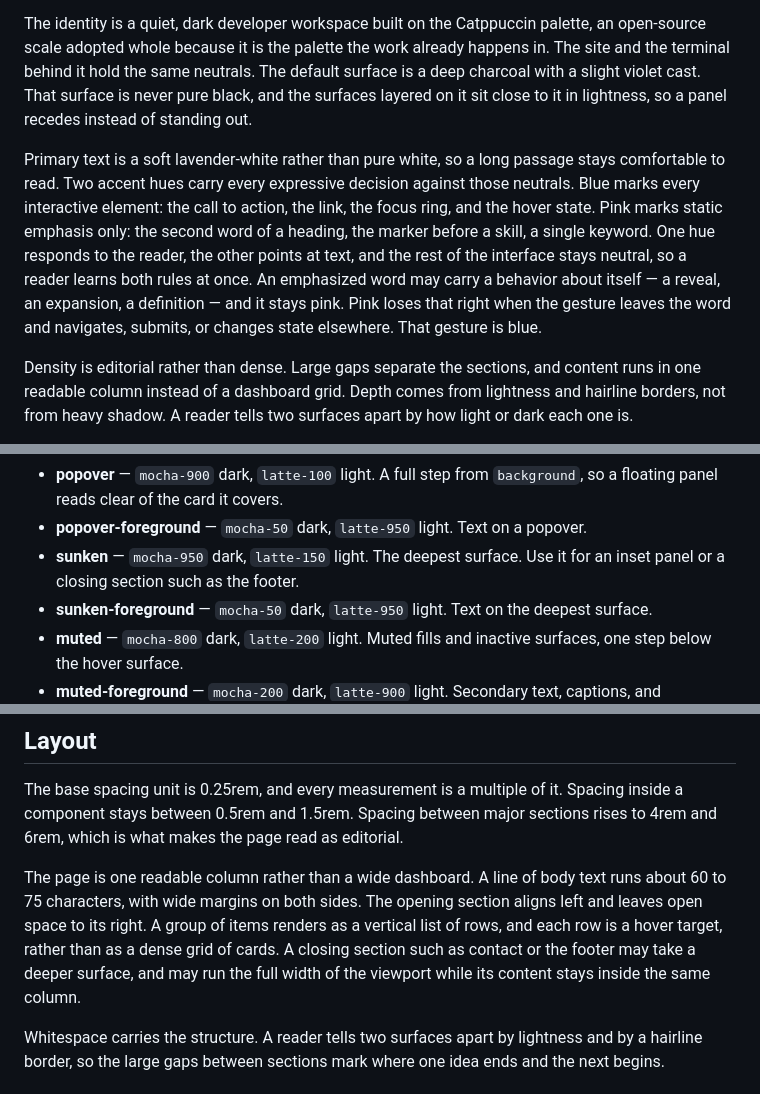
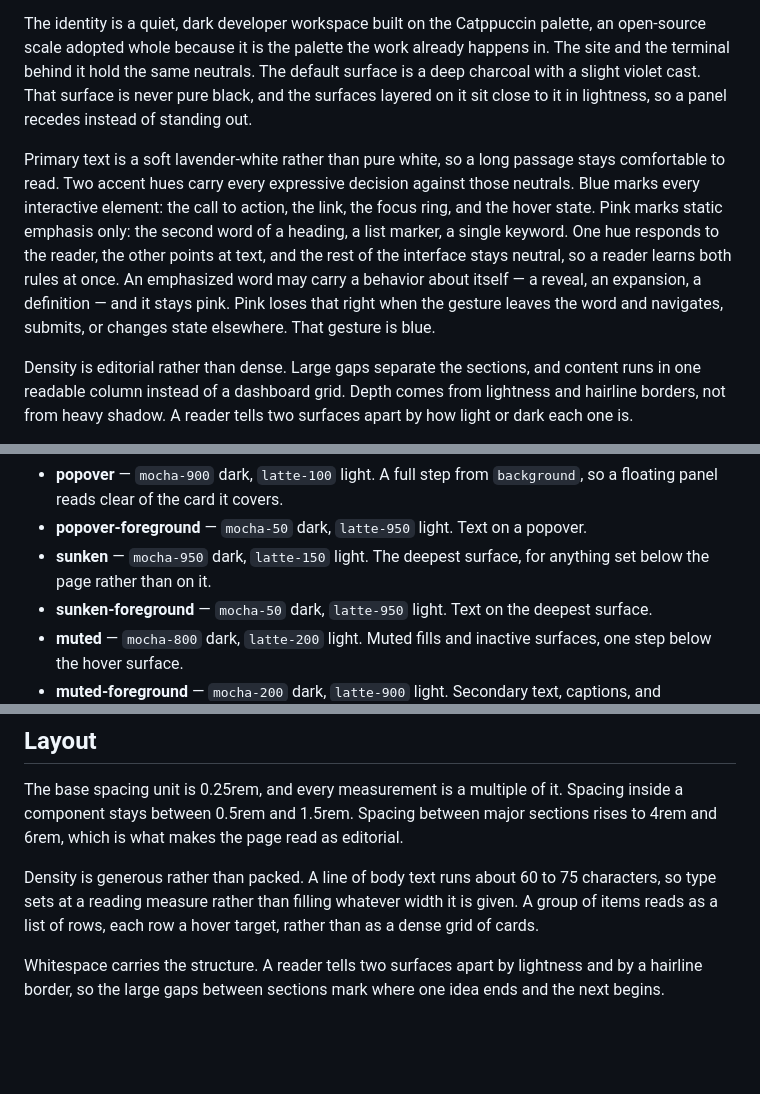
Before and after one commit to adeonir/adeonir.dev, a Markdown page: DESIGN.md, 3 parts joined by grey strips. GitHub-like rendering; blank space fills up the shorter version.

```diff
--- a/DESIGN.md
+++ b/DESIGN.md
@@ -281,7 +281,7 @@ The site is a personal portfolio for a frontend developer. Its register is brand
 
 The identity is a quiet, dark developer workspace built on the Catppuccin palette, an open-source scale adopted whole because it is the palette the work already happens in. The site and the terminal behind it hold the same neutrals. The default surface is a deep charcoal with a slight violet cast. That surface is never pure black, and the surfaces layered on it sit close to it in lightness, so a panel recedes instead of standing out.
 
-Primary text is a soft lavender-white rather than pure white, so a long passage stays comfortable to read. Two accent hues carry every expressive decision against those neutrals. Blue marks every interactive element: the call to action, the link, the focus ring, and the hover state. Pink marks static emphasis only: the second word of a heading, the marker before a skill, a single keyword. One hue responds to the reader, the other points at text, and the rest of the interface stays neutral, so a reader learns both rules at once. An emphasized word may carry a behavior about itself — a reveal, an expansion, a definition — and it stays pink. Pink loses that right when the gesture leaves the word and navigates, submits, or changes state elsewhere. That gesture is blue.
+Primary text is a soft lavender-white rather than pure white, so a long passage stays comfortable to read. Two accent hues carry every expressive decision against those neutrals. Blue marks every interactive element: the call to action, the link, the focus ring, and the hover state. Pink marks static emphasis only: the second word of a heading, a list marker, a single keyword. One hue responds to the reader, the other points at text, and the rest of the interface stays neutral, so a reader learns both rules at once. An emphasized word may carry a behavior about itself — a reveal, an expansion, a definition — and it stays pink. Pink loses that right when the gesture leaves the word and navigates, submits, or changes state elsewhere. That gesture is blue.
 
 Density is editorial rather than dense. Large gaps separate the sections, and content runs in one readable column instead of a dashboard grid. Depth comes from lightness and hairline borders, not from heavy shadow. A reader tells two surfaces apart by how light or dark each one is.
 
@@ -325,7 +325,7 @@ The frontmatter carries the values of the dark skin, which is the default. Each
 - **card-foreground** — `mocha-50` dark, `latte-950` light. Text on a card.
 - **popover** — `mocha-900` dark, `latte-100` light. A full step from `background`, so a floating panel reads clear of the card it covers.
 - **popover-foreground** — `mocha-50` dark, `latte-950` light. Text on a popover.
-- **sunken** — `mocha-950` dark, `latte-150` light. The deepest surface. Use it for an inset panel or a closing section such as the footer.
+- **sunken** — `mocha-950` dark, `latte-150` light. The deepest surface, for anything set below the page rather than on it.
 - **sunken-foreground** — `mocha-50` dark, `latte-950` light. Text on the deepest surface.
 - **muted** — `mocha-800` dark, `latte-200` light. Muted fills and inactive surfaces, one step below the hover surface.
 - **muted-foreground** — `mocha-200` dark, `latte-900` light. Secondary text, captions, and supporting copy. Each skin takes its deepest step: subtext-0 in the dark skin, subtext-1 in the light skin. The light skin leaves less distance between secondary text and primary text, so weight and position carry more of that distinction there.
@@ -367,7 +367,7 @@ Three rules hold the type system together. Weight and size climb together as one
 
 The base spacing unit is 0.25rem, and every measurement is a multiple of it. Spacing inside a component stays between 0.5rem and 1.5rem. Spacing between major sections rises to 4rem and 6rem, which is what makes the page read as editorial.
 
-The page is one readable column rather than a wide dashboard. A line of body text runs about 60 to 75 characters, with wide margins on both sides. The opening section aligns left and leaves open space to its right. A group of items renders as a vertical list of rows, and each row is a hover target, rather than as a dense grid of cards. A closing section such as contact or the footer may take a deeper surface, and may run the full width of the viewport while its content stays inside the same column.
+Density is generous rather than packed. A line of body text runs about 60 to 75 characters, so type sets at a reading measure rather than filling whatever width it is given. A group of items reads as a list of rows, each row a hover target, rather than as a dense grid of cards.
 
 Whitespace carries the structure. A reader tells two surfaces apart by lightness and by a hairline border, so the large gaps between sections mark where one idea ends and the next begins.
 
```
Also changed, not shown: other parts of DESIGN.md (+8 -8 lines).
